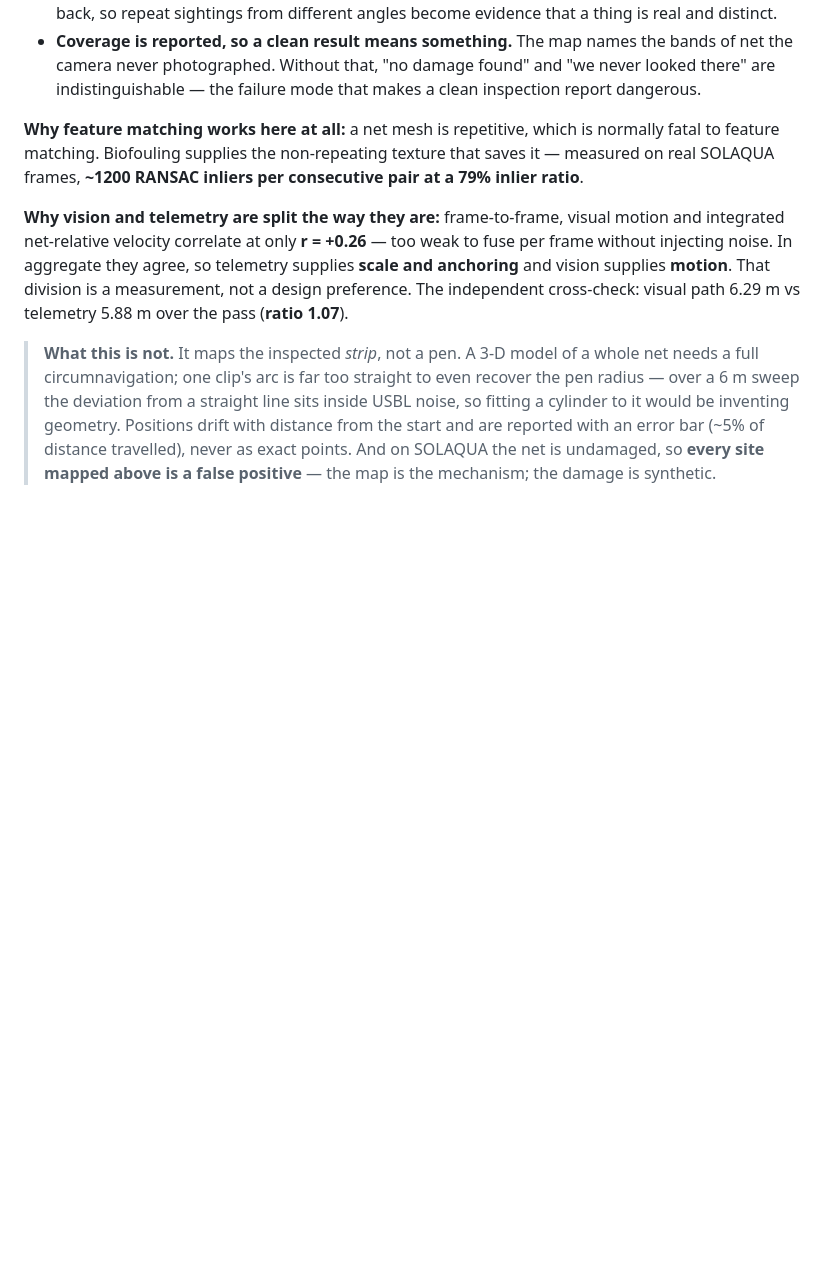
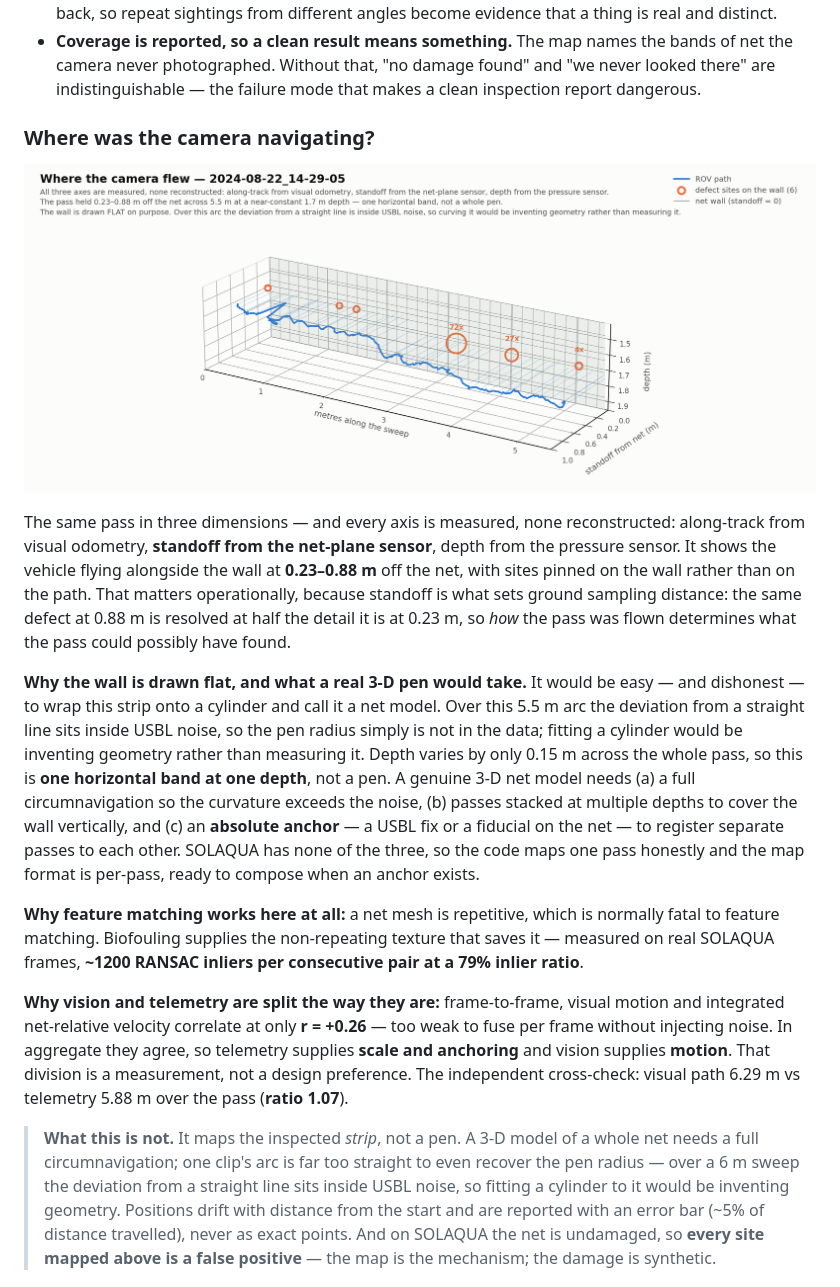
Before and after one commit to Chrislysen/net-inspection-cv, a Markdown page: README.md, the part around the change. Rendered like a GitHub page; pictures changed too: docs/images/inspection_map_3d.png (added); blank space fills up the shorter version.

```diff
--- a/README.md
+++ b/README.md
@@ -238,6 +238,32 @@ Three things here are not the typical approach:
   bands of net the camera never photographed. Without that, "no damage found" and
   "we never looked there" are indistinguishable — the failure mode that makes a
   clean inspection report dangerous.
+
+### Where was the camera navigating?
+
+![where the camera flew](docs/images/inspection_map_3d.png)
+
+The same pass in three dimensions — and every axis is measured, none
+reconstructed: along-track from visual odometry, **standoff from the net-plane
+sensor**, depth from the pressure sensor. It shows the vehicle flying alongside
+the wall at **0.23–0.88 m** off the net, with sites pinned on the wall rather
+than on the path. That matters operationally, because standoff is what sets
+ground sampling distance: the same defect at 0.88 m is resolved at half the
+detail it is at 0.23 m, so *how* the pass was flown determines what the pass
+could possibly have found.
+
+**Why the wall is drawn flat, and what a real 3-D pen would take.** It would be
+easy — and dishonest — to wrap this strip onto a cylinder and call it a net
+model. Over this 5.5 m arc the deviation from a straight line sits inside USBL
+noise, so the pen radius simply is not in the data; fitting a cylinder would be
+inventing geometry rather than measuring it. Depth varies by only 0.15 m across
+the whole pass, so this is **one horizontal band at one depth**, not a pen. A
+genuine 3-D net model needs (a) a full circumnavigation so the curvature exceeds
+the noise, (b) passes stacked at multiple depths to cover the wall vertically,
+and (c) an **absolute anchor** — a USBL fix or a fiducial on the net — to
+register separate passes to each other. SOLAQUA has none of the three, so the
+code maps one pass honestly and the map format is per-pass, ready to compose
+when an anchor exists.
 
 **Why feature matching works here at all:** a net mesh is repetitive, which is
 normally fatal to feature matching. Biofouling supplies the non-repeating texture
```
Also changed, not shown: 1 other file.
